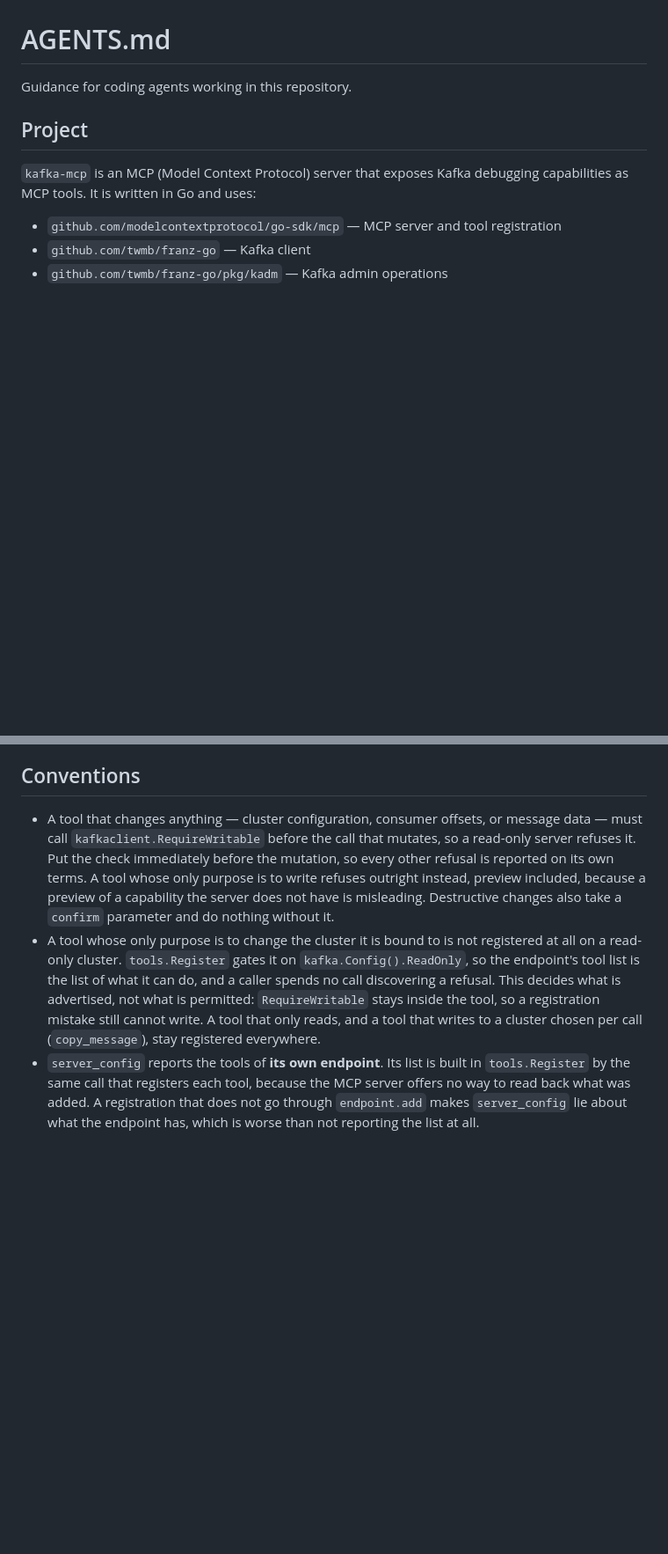
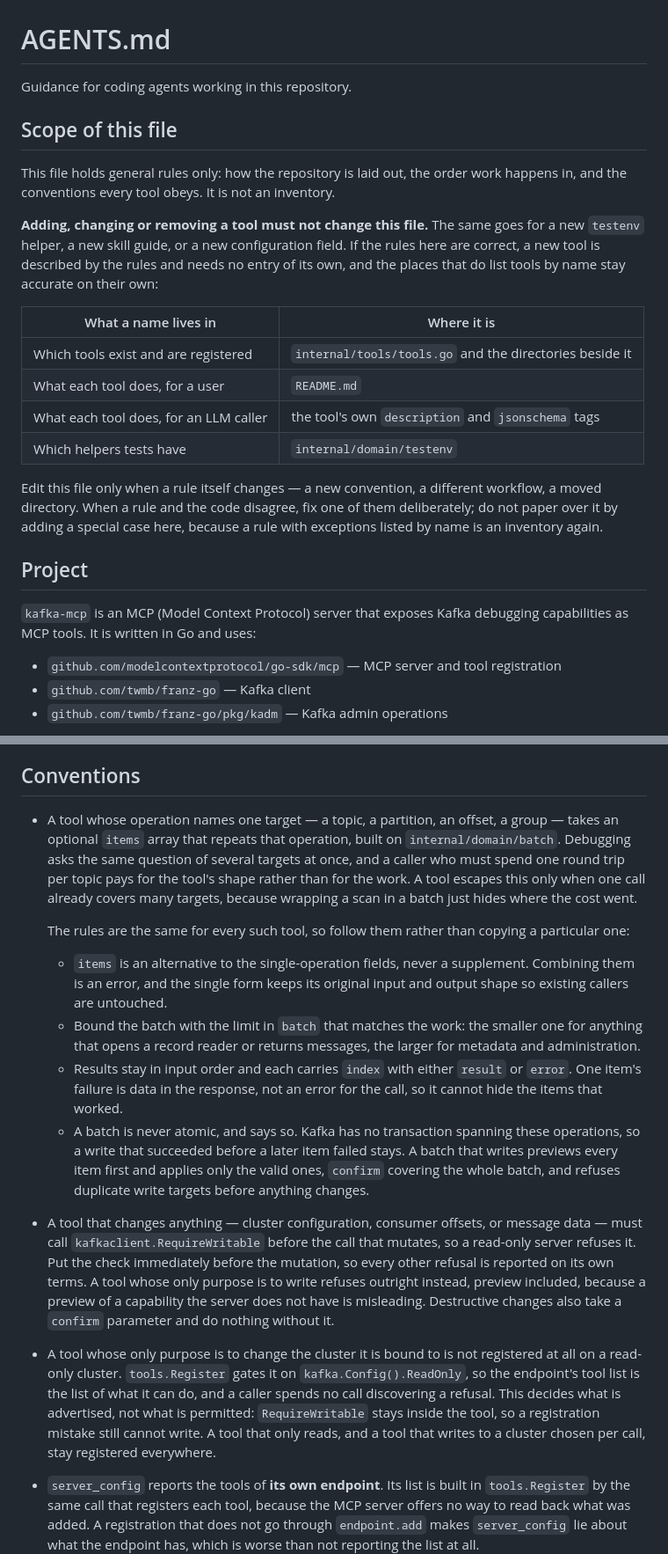
Before and after one commit to denizgursoy/kafka-mcp, a Markdown page: AGENTS.md, 2 parts joined by grey strips. Shown at 88% size. GitHub-like rendering; blank space fills up the shorter version.

```diff
--- a/AGENTS.md
+++ b/AGENTS.md
@@ -1,6 +1,29 @@
 # AGENTS.md
 
 Guidance for coding agents working in this repository.
+
+## Scope of this file
+
+This file holds general rules only: how the repository is laid out, the order
+work happens in, and the conventions every tool obeys. It is not an inventory.
+
+**Adding, changing or removing a tool must not change this file.** The same goes
+for a new `testenv` helper, a new skill guide, or a new configuration field. If
+the rules here are correct, a new tool is described by the rules and needs no
+entry of its own, and the places that do list tools by name stay accurate on
+their own:
+
+| What a name lives in                  | Where it is |
+| ------------------------------------- | ----------- |
+| Which tools exist and are registered  | `internal/tools/tools.go` and the directories beside it |
+| What each tool does, for a user       | `README.md` |
+| What each tool does, for an LLM caller| the tool's own `description` and `jsonschema` tags |
+| Which helpers tests have              | `internal/domain/testenv` |
+
+Edit this file only when a rule itself changes — a new convention, a different
+workflow, a moved directory. When a rule and the code disagree, fix one of them
+deliberately; do not paper over it by adding a special case here, because a rule
+with exceptions listed by name is an inventory again.
 
 ## Project
 
@@ -413,6 +418,32 @@ at the compose broker and is what local runs use.
 
 ## Conventions
 
+- A tool whose operation names one target — a topic, a partition, an offset, a
+  group — takes an optional `items` array that repeats that operation, built on
+  `internal/domain/batch`. Debugging asks the same question of several targets
+  at once, and a caller who must spend one round trip per topic pays for the
+  tool's shape rather than for the work. A tool escapes this only when one call
+  already covers many targets, because wrapping a scan in a batch just hides
+  where the cost went.
+
+  The rules are the same for every such tool, so follow them rather than copying
+  a particular one:
+
+  - `items` is an alternative to the single-operation fields, never a
+    supplement. Combining them is an error, and the single form keeps its
+    original input and output shape so existing callers are untouched.
+  - Bound the batch with the limit in `batch` that matches the work: the
+    smaller one for anything that opens a record reader or returns messages,
+    the larger for metadata and administration.
+  - Results stay in input order and each carries `index` with either `result`
+    or `error`. One item's failure is data in the response, not an error for the
+    call, so it cannot hide the items that worked.
+  - A batch is never atomic, and says so. Kafka has no transaction spanning
+    these operations, so a write that succeeded before a later item failed
+    stays. A batch that writes previews every item first and applies only the
+    valid ones, `confirm` covering the whole batch, and refuses duplicate write
+    targets before anything changes.
+
 - A tool that changes anything — cluster configuration, consumer offsets, or
   message data — must call `kafkaclient.RequireWritable` before the call that
   mutates, so a read-only server refuses it. Put the check immediately before
@@ -427,8 +458,7 @@ at the compose broker and is what local runs use.
   can do, and a caller spends no call discovering a refusal. This decides what
   is advertised, not what is permitted: `RequireWritable` stays inside the tool,
   so a registration mistake still cannot write. A tool that only reads, and a
-  tool that writes to a cluster chosen per call (`copy_message`), stay
-  registered everywhere.
+  tool that writes to a cluster chosen per call, stay registered everywhere.
 - `server_config` reports the tools of **its own endpoint**. Its list is built
   in `tools.Register` by the same call that registers each tool, because the MCP
   server offers no way to read back what was added. A registration that does not
```
Also changed, not shown: other parts of AGENTS.md (+9 -26 lines).
